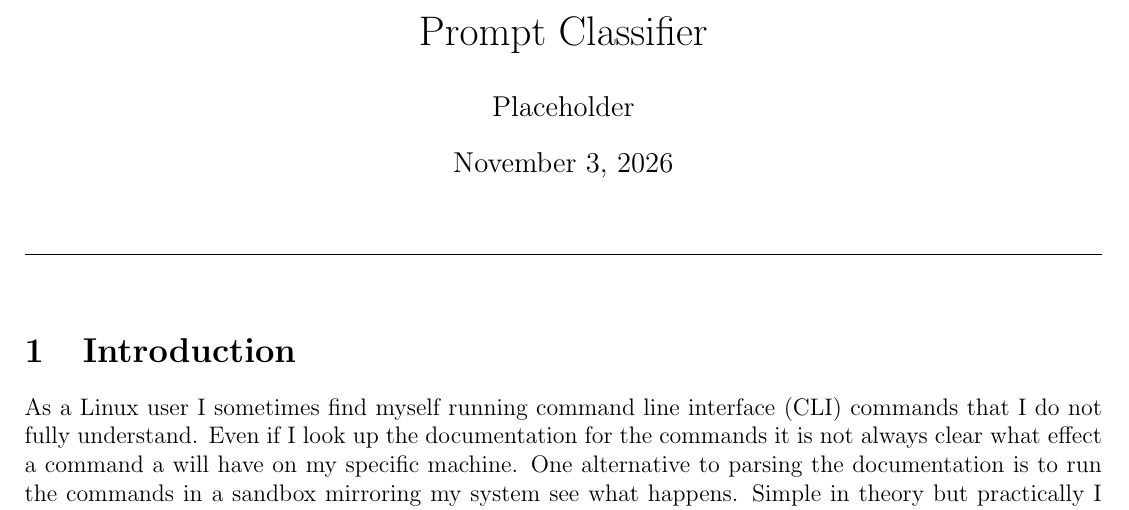
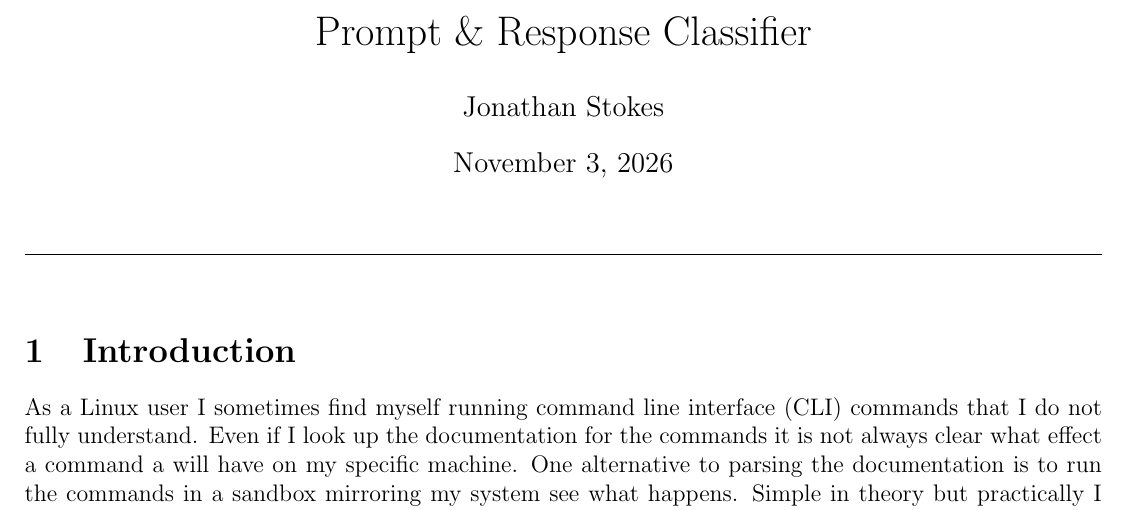
Before and after one commit to sophist0/hackathon_q4_2026, a LaTeX document (notes/notes.tex): part of page 1 of 6, cut so that both start at the same text. Compiled offline with pdfLaTeX.

Commit message:
backup branch before i clean up main

```diff
--- a/notes/notes.tex
+++ b/notes/notes.tex
@@ -68,8 +68,8 @@
 % disable indent
 \setlength\parindent{0pt}
 
-\title{Prompt Classifier}
-\author{Placeholder}
+\title{Prompt \& Response Classifier}
+\author{Jonathan Stokes}
 
 \begin{document}
 \maketitle
```
Also changed, not shown: notes/notes.pdf, 1 other file.
